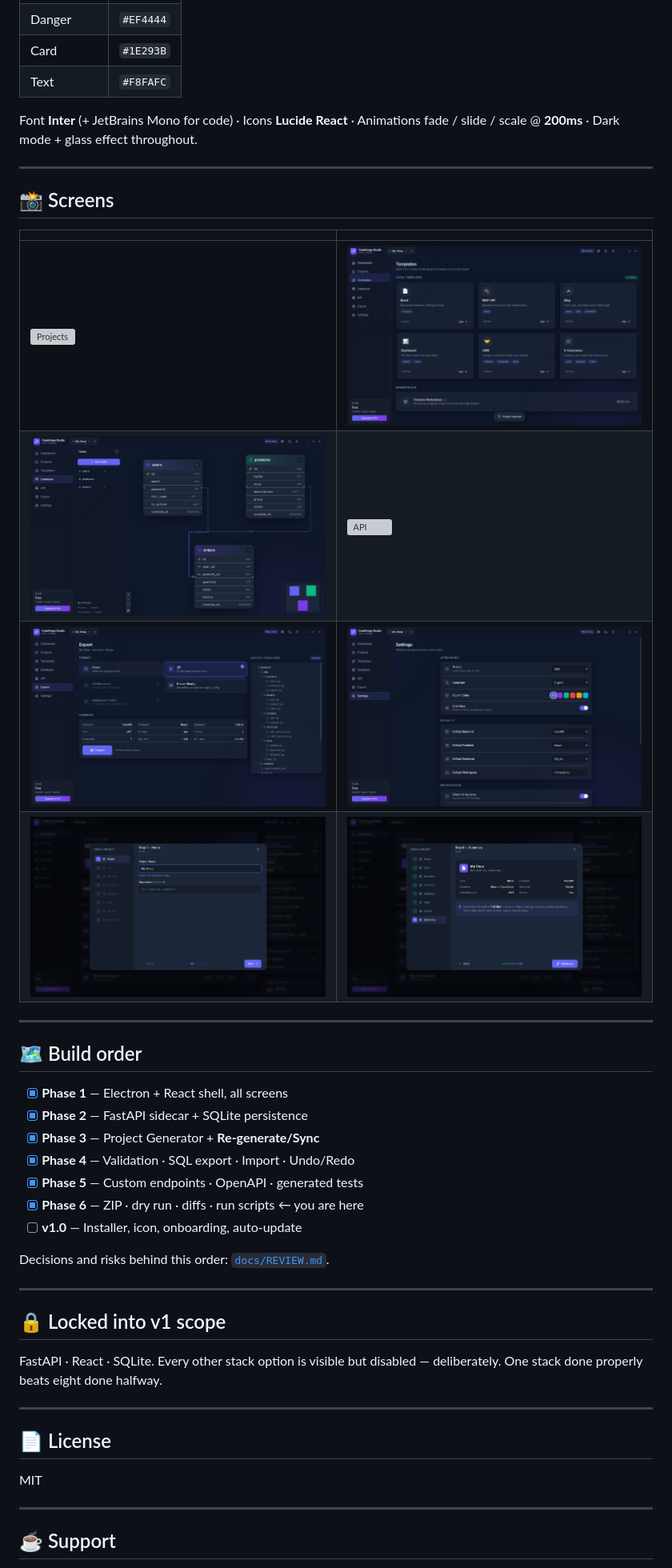
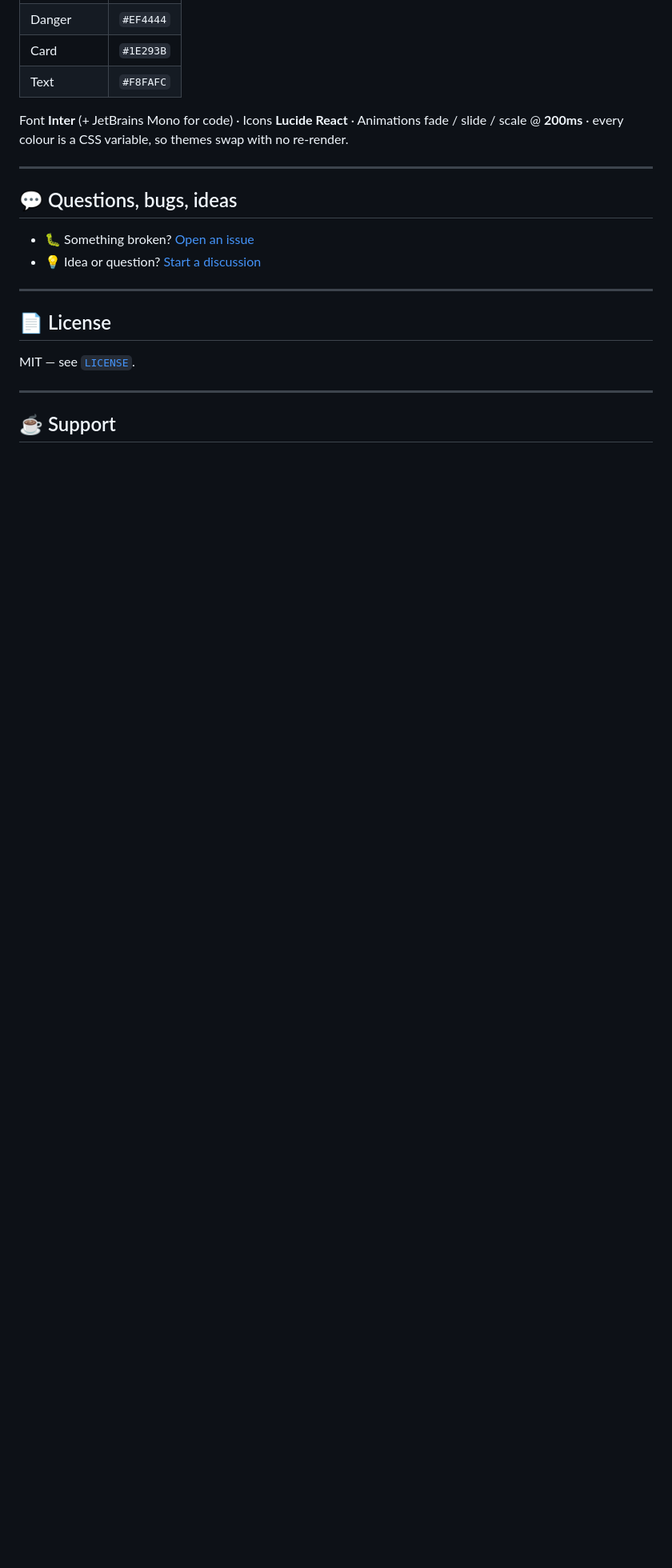
Before and after one commit to Butlerrazorback275/skaffo, a Markdown page: README.md, the part around one of its changes. Shown at 80% size. GitHub-like rendering; blank space fills up the shorter version; grey boxes are pictures that could not be loaded.

```diff
--- a/README.md
+++ b/README.md
@@ -117,45 +183,22 @@ No plugin imports another plugin. They only know `@core`.
 | Card | `#1E293B` |
 | Text | `#F8FAFC` |
 
-Font **Inter** (+ JetBrains Mono for code) · Icons **Lucide React** · Animations fade / slide / scale @ **200ms** · Dark mode + glass effect throughout.
+Font **Inter** (+ JetBrains Mono for code) · Icons **Lucide React** ·
+Animations fade / slide / scale @ **200ms** · every colour is a CSS variable, so
+themes swap with no re-render.
 
 ---
 
-## 📸 Screens
+## 💬 Questions, bugs, ideas
 
-| | |
-|---|---|
-| ![Projects](docs/screenshots/03-projects.png) | ![Templates](docs/screenshots/04-templates.png) |
-| ![Database](docs/screenshots/06-database-inspector.png) | ![API](docs/screenshots/07-api.png) |
-| ![Export](docs/screenshots/08-export.png) | ![Settings](docs/screenshots/09-settings.png) |
-| ![Wizard 1](docs/screenshots/10-wizard-step1.png) | ![Summary](docs/screenshots/12-wizard-summary.png) |
-
----
-
-## 🗺 Build order
-
-- [x] **Phase 1** — Electron + React shell, all screens
-- [x] **Phase 2** — FastAPI sidecar + SQLite persistence
-- [x] **Phase 3** — Project Generator + **Re-generate/Sync**
-- [x] **Phase 4** — Validation · SQL export · Import · Undo/Redo
-- [x] **Phase 5** — Custom endpoints · OpenAPI · generated tests
-- [x] **Phase 6** — ZIP · dry run · diffs · run scripts ← you are here
-- [ ] **v1.0** — Installer, icon, onboarding, auto-update
-
-Decisions and risks behind this order: [`docs/REVIEW.md`](docs/REVIEW.md).
-
----
-
-## 🔒 Locked into v1 scope
-
-FastAPI · React · SQLite. Every other stack option is visible but disabled — deliberately.
-One stack done properly beats eight done halfway.
+- 🐛 Something broken? [Open an issue](https://github.com/ilia-dev-cmyk/skaffo/issues)
+- 💡 Idea or question? [Start a discussion](https://github.com/ilia-dev-cmyk/skaffo/discussions)
 
 ---
 
 ## 📄 License
 
-MIT
+MIT — see [`LICENSE`](LICENSE).
 
 ---
 
```
Also changed, not shown: other parts of README.md (+86 -20 lines).
